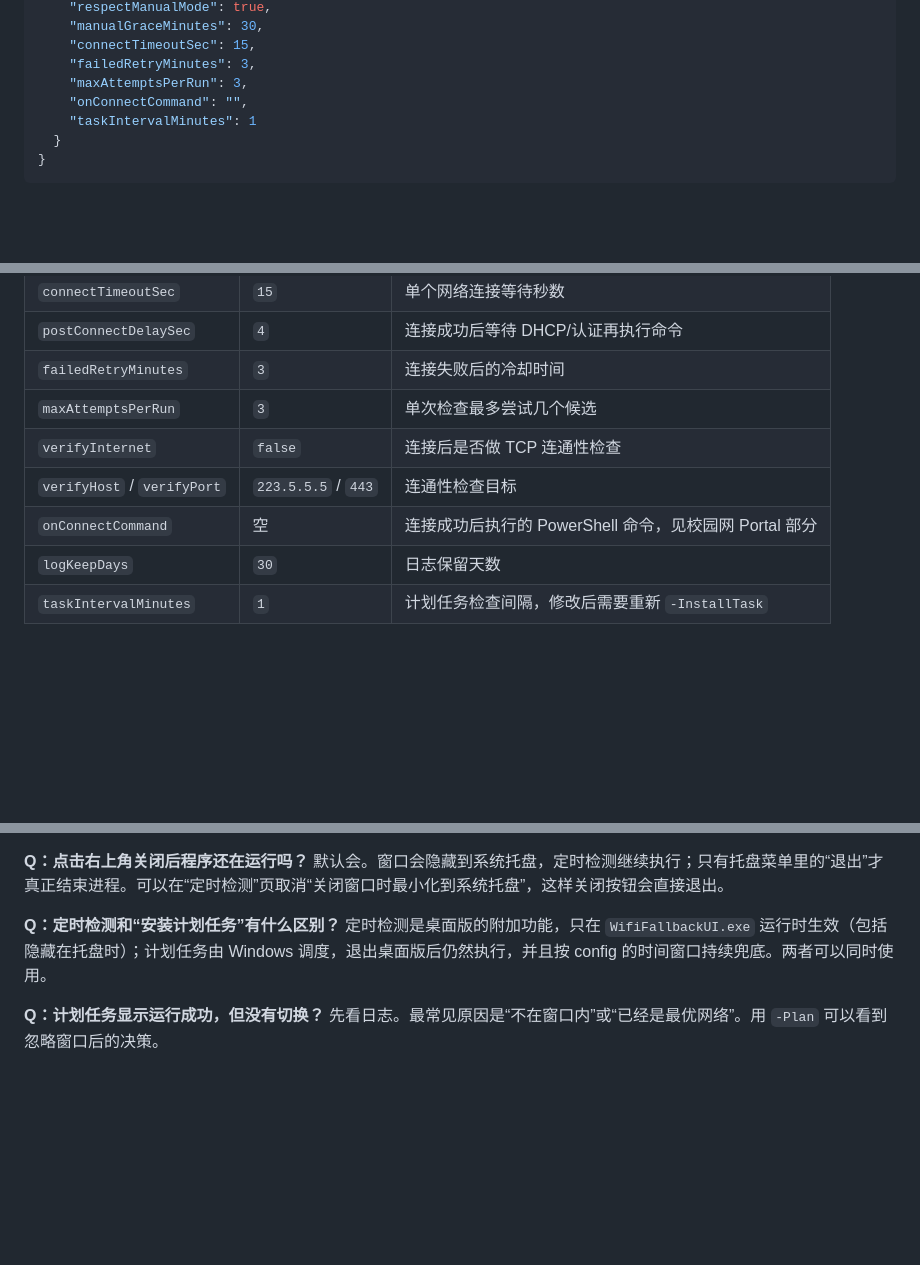
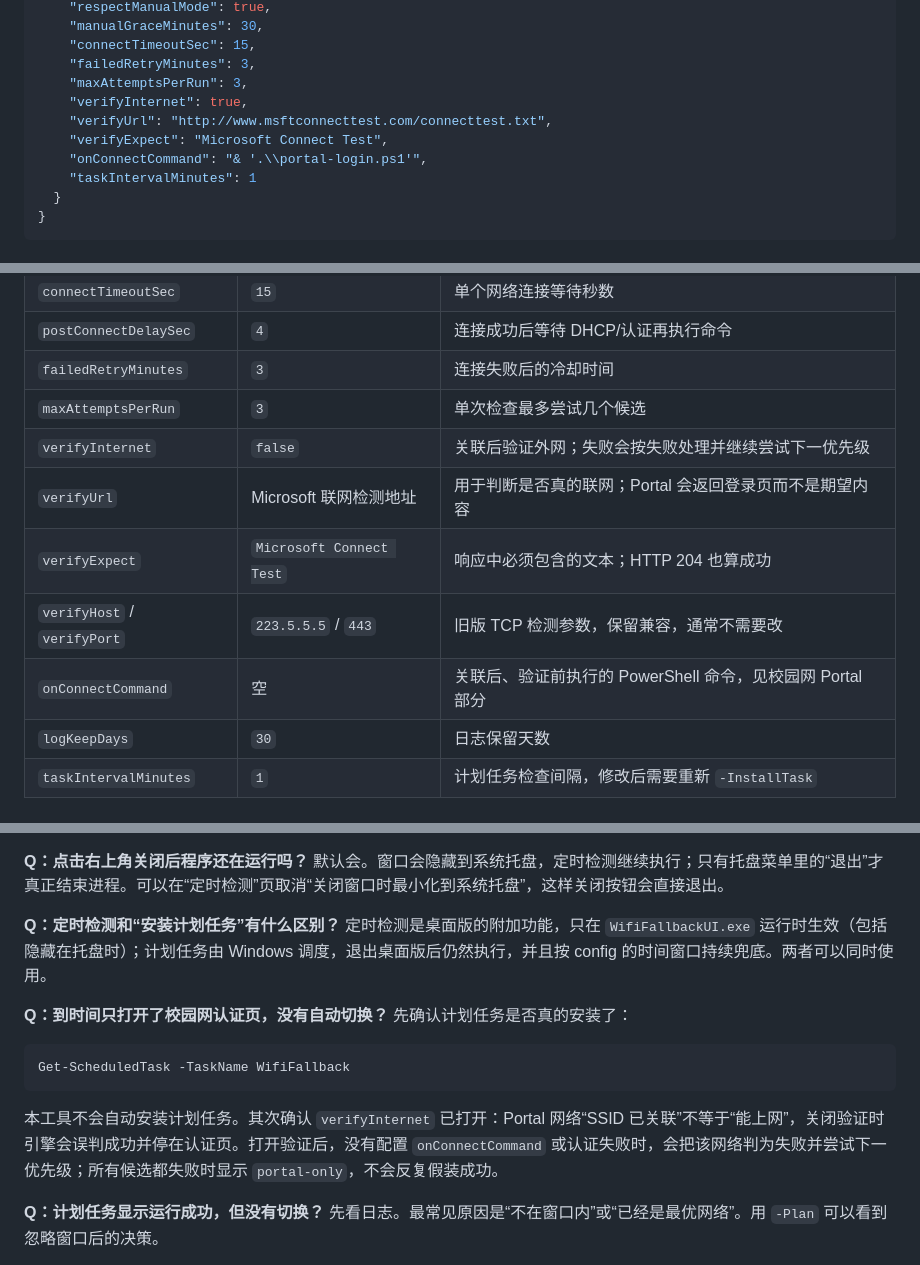
Before and after one commit to c1earhate/wifi-fallback, a Markdown page: README.md, 3 parts joined by grey strips. GitHub-like rendering; blank space fills up the shorter version.

````diff
--- a/README.md
+++ b/README.md
@@ -192,7 +193,10 @@ powershell -NoProfile -ExecutionPolicy Bypass -File ".\WifiFallback.ps1" -Status
     "connectTimeoutSec": 15,
     "failedRetryMinutes": 3,
     "maxAttemptsPerRun": 3,
-    "onConnectCommand": "",
+    "verifyInternet": true,
+    "verifyUrl": "http://www.msftconnecttest.com/connecttest.txt",
+    "verifyExpect": "Microsoft Connect Test",
+    "onConnectCommand": "& '.\\portal-login.ps1'",
     "taskIntervalMinutes": 1
   }
 }
@@ -247,9 +251,11 @@ powershell -NoProfile -ExecutionPolicy Bypass -File ".\WifiFallback.ps1" -Status
 | `postConnectDelaySec` | `4` | 连接成功后等待 DHCP/认证再执行命令 |
 | `failedRetryMinutes` | `3` | 连接失败后的冷却时间 |
 | `maxAttemptsPerRun` | `3` | 单次检查最多尝试几个候选 |
-| `verifyInternet` | `false` | 连接后是否做 TCP 连通性检查 |
-| `verifyHost` / `verifyPort` | `223.5.5.5` / `443` | 连通性检查目标 |
-| `onConnectCommand` | 空 | 连接成功后执行的 PowerShell 命令，见校园网 Portal 部分 |
+| `verifyInternet` | `false` | 关联后验证外网；失败会按失败处理并继续尝试下一优先级 |
+| `verifyUrl` | Microsoft 联网检测地址 | 用于判断是否真的联网；Portal 会返回登录页而不是期望内容 |
+| `verifyExpect` | `Microsoft Connect Test` | 响应中必须包含的文本；HTTP 204 也算成功 |
+| `verifyHost` / `verifyPort` | `223.5.5.5` / `443` | 旧版 TCP 检测参数，保留兼容，通常不需要改 |
+| `onConnectCommand` | 空 | 关联后、验证前执行的 PowerShell 命令，见校园网 Portal 部分 |
 | `logKeepDays` | `30` | 日志保留天数 |
 | `taskIntervalMinutes` | `1` | 计划任务检查间隔，修改后需要重新 `-InstallTask` |
 
@@ -358,6 +383,15 @@ Windows 本身有两个相关能力：
 **Q：定时检测和“安装计划任务”有什么区别？**
 定时检测是桌面版的附加功能，只在 `WifiFallbackUI.exe` 运行时生效（包括隐藏在托盘时）；计划任务由 Windows 调度，退出桌面版后仍然执行，并且按 config 的时间窗口持续兜底。两者可以同时使用。
 
+**Q：到时间只打开了校园网认证页，没有自动切换？**
+先确认计划任务是否真的安装了：
+
+```powershell
+Get-ScheduledTask -TaskName WifiFallback
+```
+
+本工具不会自动安装计划任务。其次确认 `verifyInternet` 已打开：Portal 网络“SSID 已关联”不等于“能上网”，关闭验证时引擎会误判成功并停在认证页。打开验证后，没有配置 `onConnectCommand` 或认证失败时，会把该网络判为失败并尝试下一优先级；所有候选都失败时显示 `portal-only`，不会反复假装成功。
+
 **Q：计划任务显示运行成功，但没有切换？**
 先看日志。最常见原因是“不在窗口内”或“已经是最优网络”。用 `-Plan` 可以看到忽略窗口后的决策。
 
````
Also changed, not shown: other parts of README.md (+36 -15 lines), docs/screenshot-schedule.png, 8 other files.
